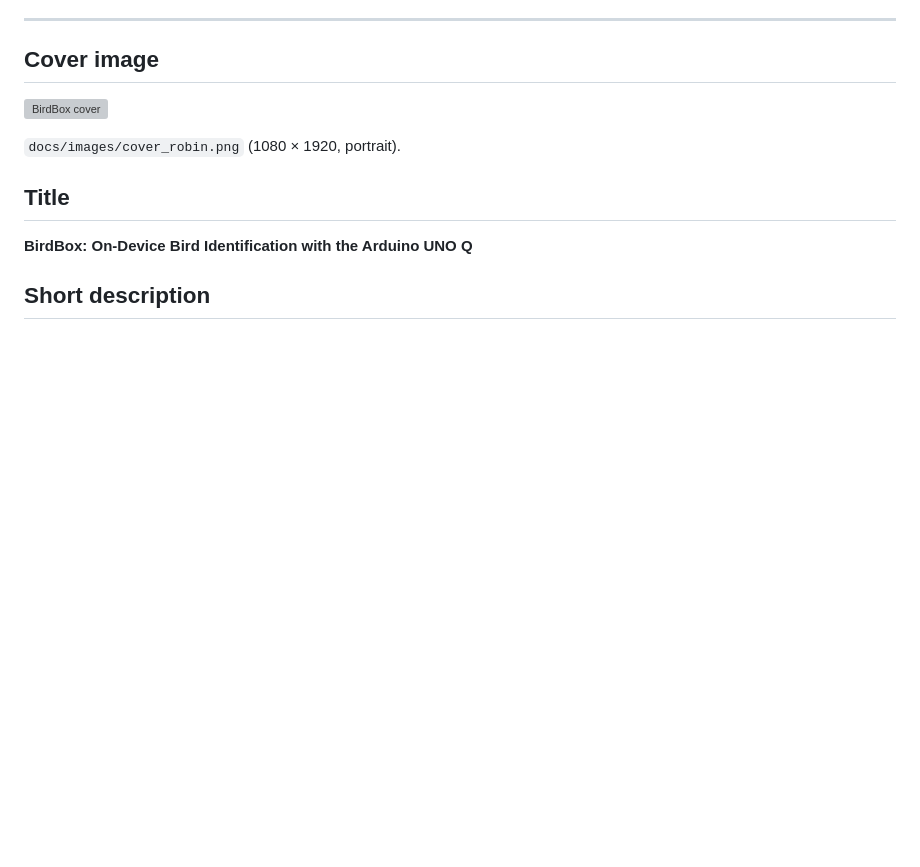
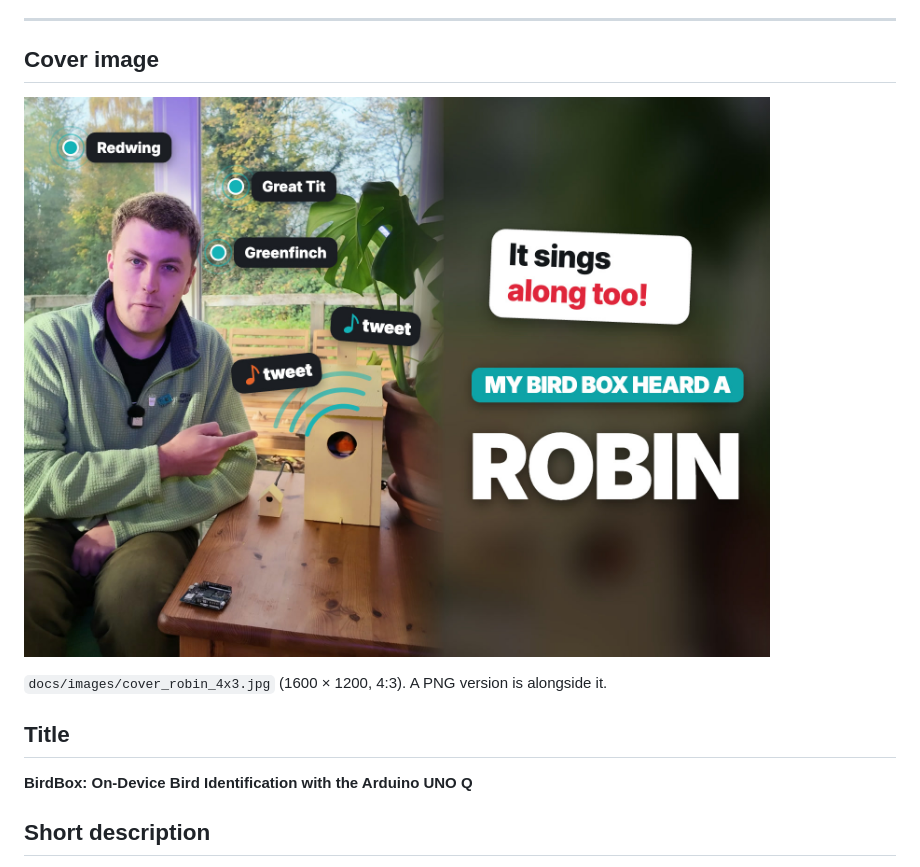
Before and after one commit to jimbruges/birdbox, a Markdown page: docs/project-hub.md, the part around the change. GitHub-like rendering; pictures changed too: docs/images/cover_robin_4x3.jpg (added); blank space fills up the shorter version; grey boxes are pictures that could not be loaded.

Commit message:
Use the 4:3 cover image in the Project Hub draft

```diff
--- a/docs/project-hub.md
+++ b/docs/project-hub.md
@@ -9,9 +9,9 @@ they appear.
 
 ## Cover image
 
-![BirdBox cover](images/cover_robin.png)
+![BirdBox cover](images/cover_robin_4x3.jpg)
 
-`docs/images/cover_robin.png` (1080 × 1920, portrait).
+`docs/images/cover_robin_4x3.jpg` (1600 × 1200, 4:3). A PNG version is alongside it.
 
 ## Title
 
```
Also changed, not shown: 2 other files.
